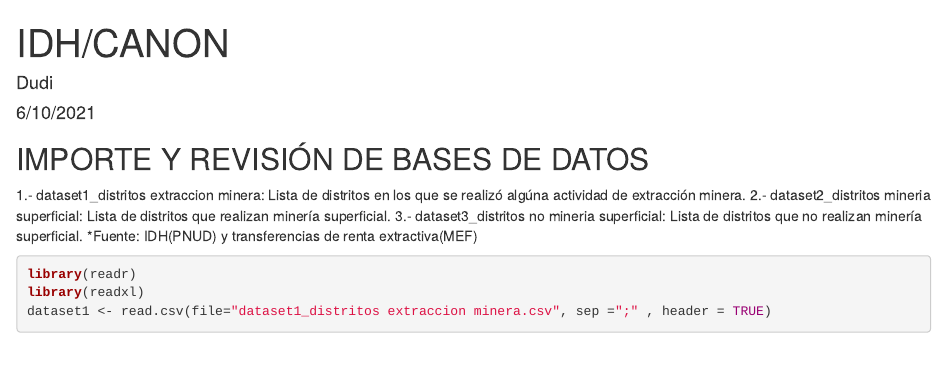
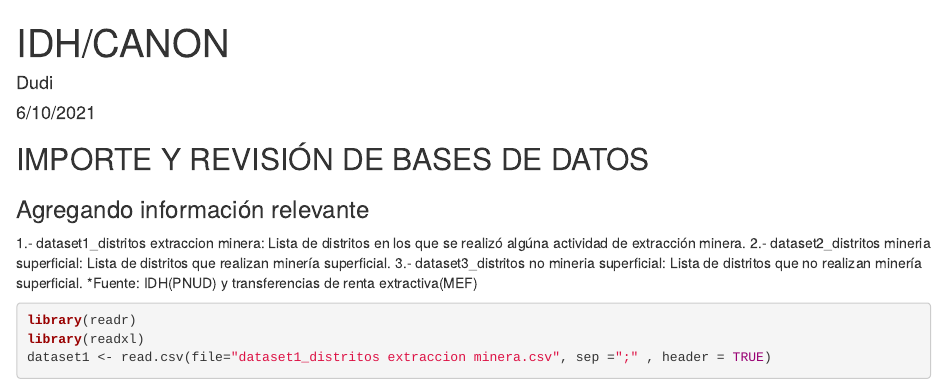
Before and after one commit to paolorivas/Proyecto_Canon_IDH, an R Markdown document (RMD_IDH_CANON.Rmd): the page in a window 1100 px wide, from its top. Rendered offline with R 4.5, knitr and Pandoc, with nearby package versions; some code elsewhere in the file could not run offline; common packages that the code uses without loading them are loaded; the gapminder table comes from the copy in Python's plotly package.

Commit message:
agregar modificacion 1

```diff
--- a/RMD_IDH_CANON.Rmd
+++ b/RMD_IDH_CANON.Rmd
@@ -7,6 +7,7 @@ output: html_document
 
 
 ## IMPORTE Y REVISIÓN DE BASES DE DATOS
+### Agregando información relevante
 
   1.- dataset1_distritos extraccion minera: Lista de distritos en los que se realizó algúna actividad de extracción minera.
   2.- dataset2_distritos mineria superficial: Lista de distritos que realizan minería superficial.
```
